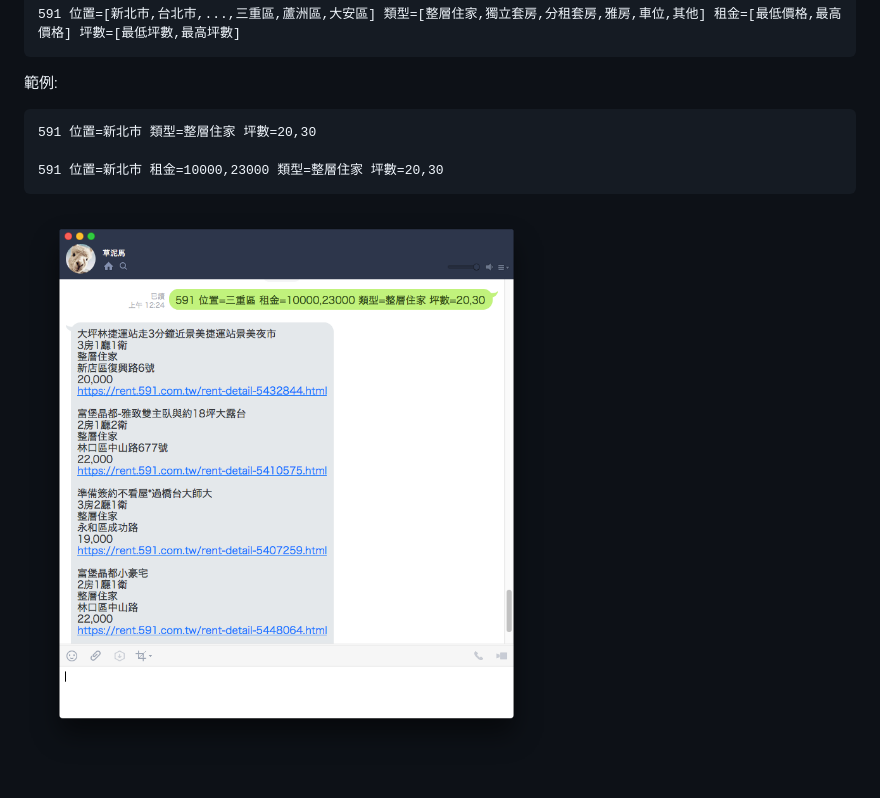
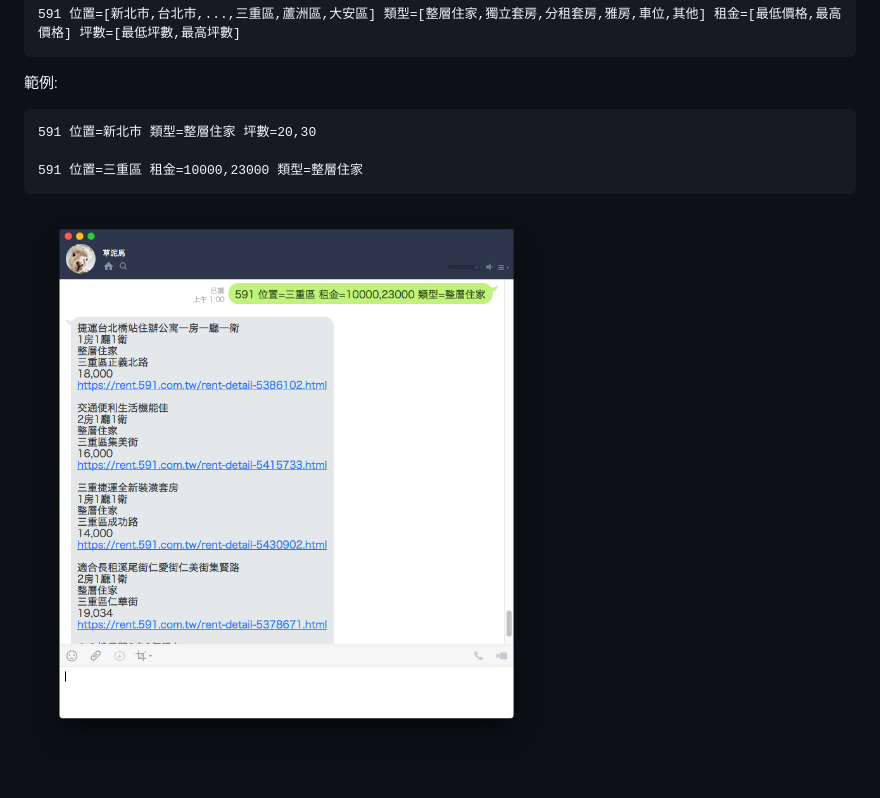
Before and after one commit to tonyydl/mudhorse-line-bot, a Markdown page: README.md, the part around the change. GitHub-like rendering; pictures changed too: screenshot/1.png.

````diff
--- a/README.md
+++ b/README.md
@@ -24,6 +24,6 @@ LINEID: @sgc9537d
 ```
 591 位置=新北市 類型=整層住家 坪數=20,30
 
-591 位置=新北市 租金=10000,23000 類型=整層住家 坪數=20,30
+591 位置=三重區 租金=10000,23000 類型=整層住家
 ```
 ![](./screenshot/1.png)
````
